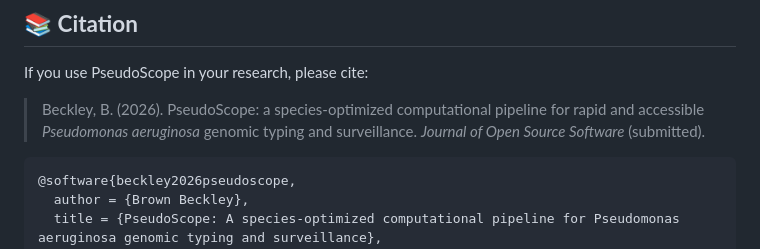
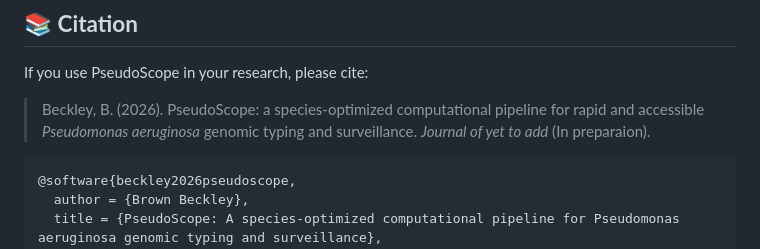
Before and after one commit to bbeckley-hub/pseudoscope, a Markdown page: README.md, the part around the change. Rendered like a GitHub page.

````diff
--- a/README.md
+++ b/README.md
@@ -444,7 +444,7 @@ Every contribution, no matter how small, helps keep the project alive. Thank you
 
 If you use PseudoScope in your research, please cite:
 
-> Beckley, B. (2026). PseudoScope: a species‑optimized computational pipeline for rapid and accessible *Pseudomonas aeruginosa* genomic typing and surveillance. *Journal of Open Source Software* (submitted).
+> Beckley, B. (2026). PseudoScope: a species‑optimized computational pipeline for rapid and accessible *Pseudomonas aeruginosa* genomic typing and surveillance. *Journal of yet to add* (In preparaion).
 
 ```bibtex
 @software{beckley2026pseudoscope,
````
